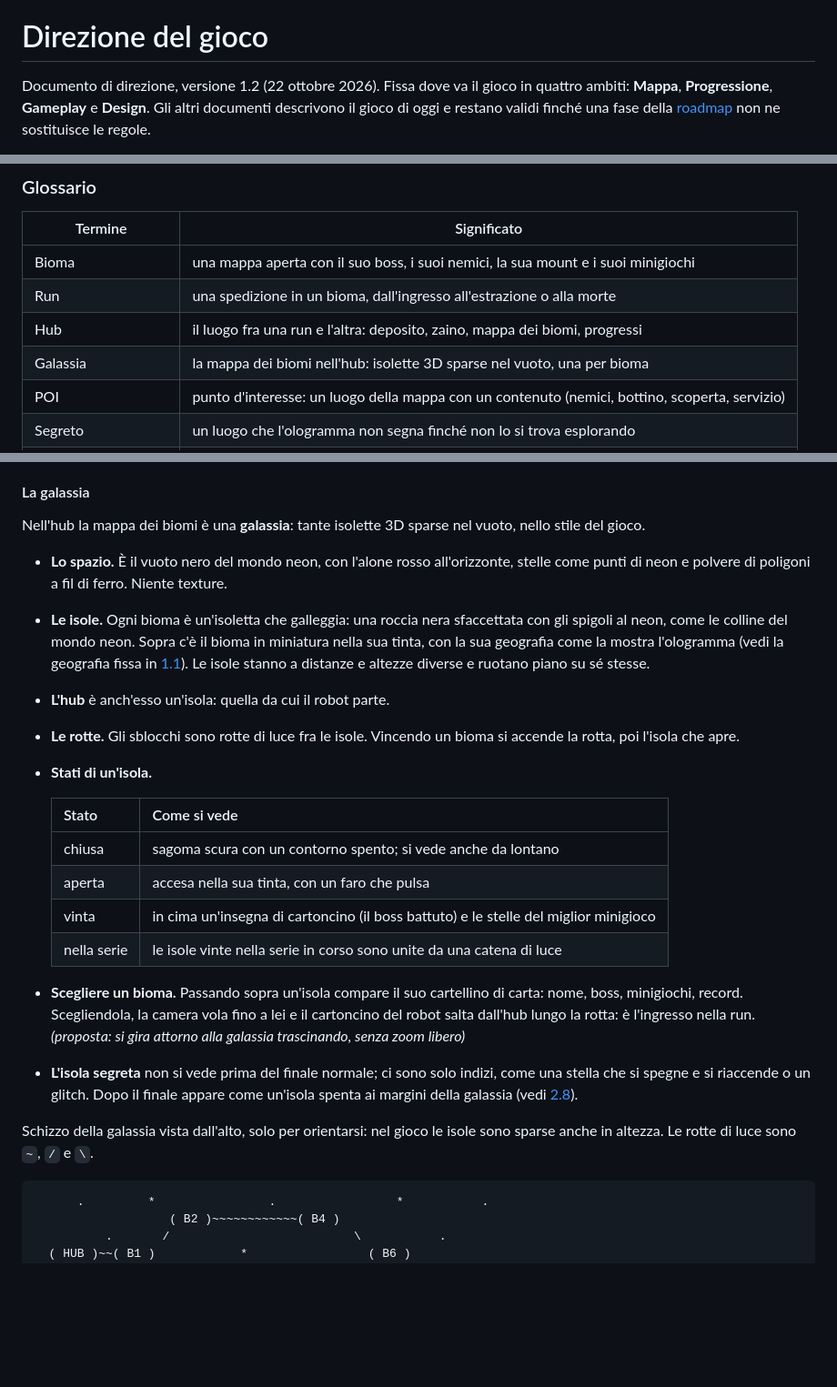
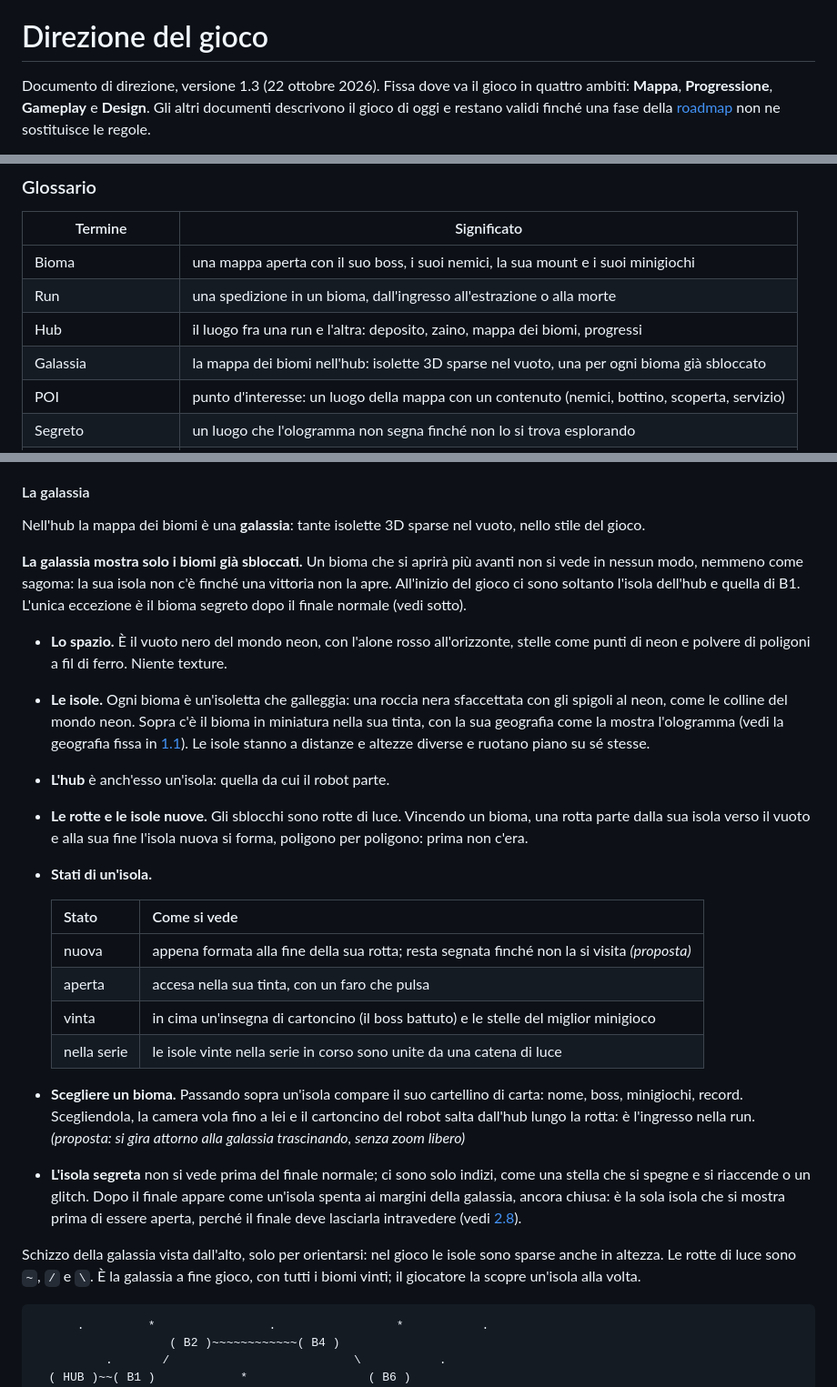
Before and after one commit to 0xdokkan/odin_pp, a Markdown page: docs/direzione.md, 3 parts joined by grey strips. Shown at 91% size. Drawn GitHub-style; blank space fills up the shorter version.

Commit message:
Direzione: la galassia mostra solo i biomi gia sbloccati
Co-Authored-By: Claude Opus 5.5 <noreply@anthropic.com>

````diff
--- a/docs/direzione.md
+++ b/docs/direzione.md
@@ -2,7 +2,7 @@
 
 # Direzione del gioco
 
-Documento di direzione, versione 1.2 (22 ottobre 2026). Fissa dove va il gioco in
+Documento di direzione, versione 1.3 (22 ottobre 2026). Fissa dove va il gioco in
 quattro ambiti: **Mappa**, **Progressione**, **Gameplay** e **Design**. Gli altri
 documenti descrivono il gioco di oggi e restano validi finché una fase della
 [roadmap](#6-roadmap) non ne sostituisce le regole.
@@ -39,7 +39,7 @@ bioma e porta a casa ciò che ha raccolto. Se muore perde lo zaino, ma ciò che
 | Bioma | una mappa aperta con il suo boss, i suoi nemici, la sua mount e i suoi minigiochi |
 | Run | una spedizione in un bioma, dall'ingresso all'estrazione o alla morte |
 | Hub | il luogo fra una run e l'altra: deposito, zaino, mappa dei biomi, progressi |
-| Galassia | la mappa dei biomi nell'hub: isolette 3D sparse nel vuoto, una per bioma |
+| Galassia | la mappa dei biomi nell'hub: isolette 3D sparse nel vuoto, una per ogni bioma già sbloccato |
 | POI | punto d'interesse: un luogo della mappa con un contenuto (nemici, bottino, scoperta, servizio) |
 | Segreto | un luogo che l'ologramma non segna finché non lo si trova esplorando |
 | Scontro | lo stato di combattimento: comincia con l'ingaggio, finisce quando nessun nemico insegue più |
@@ -259,6 +259,12 @@ Tutto questo vale per slot: ogni slot è una partita a sé
 Nell'hub la mappa dei biomi è una **galassia**: tante isolette 3D sparse nel
 vuoto, nello stile del gioco.
 
+**La galassia mostra solo i biomi già sbloccati.** Un bioma che si aprirà più
+avanti non si vede in nessun modo, nemmeno come sagoma: la sua isola non c'è
+finché una vittoria non la apre. All'inizio del gioco ci sono soltanto l'isola
+dell'hub e quella di B1. L'unica eccezione è il bioma segreto dopo il finale
+normale (vedi sotto).
+
 - **Lo spazio.** È il vuoto nero del mondo neon, con l'alone rosso
   all'orizzonte, stelle come punti di neon e polvere di poligoni a fil di ferro.
   Niente texture.
@@ -269,13 +275,14 @@ vuoto, nello stile del gioco.
   [1.1](#11-il-bioma-come-mappa-aperta)). Le isole stanno a distanze e altezze
   diverse e ruotano piano su sé stesse.
 - **L'hub** è anch'esso un'isola: quella da cui il robot parte.
-- **Le rotte.** Gli sblocchi sono rotte di luce fra le isole. Vincendo un bioma
-  si accende la rotta, poi l'isola che apre.
+- **Le rotte e le isole nuove.** Gli sblocchi sono rotte di luce. Vincendo un
+  bioma, una rotta parte dalla sua isola verso il vuoto e alla sua fine l'isola
+  nuova si forma, poligono per poligono: prima non c'era.
 - **Stati di un'isola.**
 
   | Stato | Come si vede |
   |---|---|
-  | chiusa | sagoma scura con un contorno spento; si vede anche da lontano |
+  | nuova | appena formata alla fine della sua rotta; resta segnata finché non la si visita *(proposta)* |
   | aperta | accesa nella sua tinta, con un faro che pulsa |
   | vinta | in cima un'insegna di cartoncino (il boss battuto) e le stelle del miglior minigioco |
   | nella serie | le isole vinte nella serie in corso sono unite da una catena di luce |
@@ -286,11 +293,14 @@ vuoto, nello stile del gioco.
   run. *(proposta: si gira attorno alla galassia trascinando, senza zoom libero)*
 - **L'isola segreta** non si vede prima del finale normale; ci sono solo indizi,
   come una stella che si spegne e si riaccende o un glitch. Dopo il finale
-  appare come un'isola spenta ai margini della galassia (vedi
-  [2.8](#28-il-finale-e-il-true-ending)).
+  appare come un'isola spenta ai margini della galassia, ancora chiusa: è la
+  sola isola che si mostra prima di essere aperta, perché il finale deve
+  lasciarla intravedere (vedi [2.8](#28-il-finale-e-il-true-ending)).
 
 Schizzo della galassia vista dall'alto, solo per orientarsi: nel gioco le isole
-sono sparse anche in altezza. Le rotte di luce sono `~`, `/` e `\`.
+sono sparse anche in altezza. Le rotte di luce sono `~`, `/` e `\`. È la
+galassia a fine gioco, con tutti i biomi vinti; il giocatore la scopre un'isola
+alla volta.
 
 ```text
       .         *                .                 *           .
````
Also changed, not shown: other parts of docs/direzione.md (+3 -3 lines).
